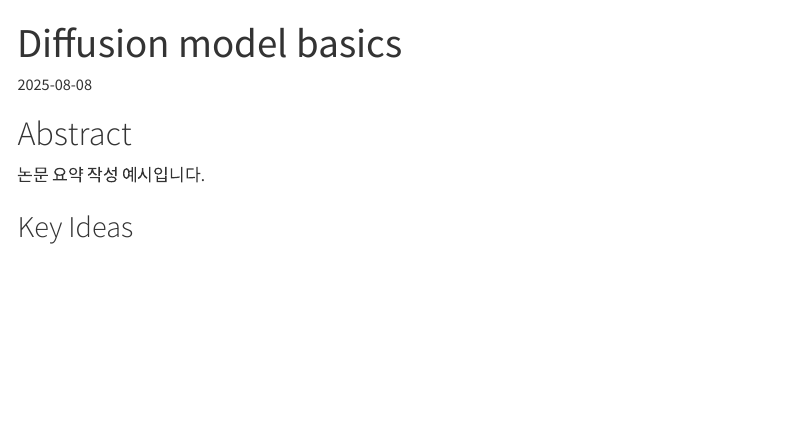
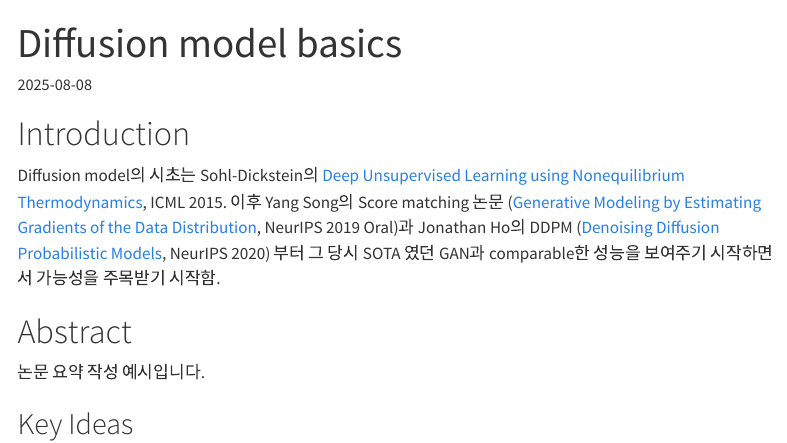
Before and after one commit to junhyun-nam/blog, a Quarto document (posts/2025-08-08-diffusion-basics.qmd): the page in a window 1100 px wide, from its top. Rendered offline with R 4.5, knitr and Pandoc in place of Quarto, with nearby package versions; menus at the side of the page are left out.

Commit message:
Update 2025-08-08-diffusion-basics.qmd

```diff
--- a/posts/2025-08-08-diffusion-basics.qmd
+++ b/posts/2025-08-08-diffusion-basics.qmd
@@ -2,6 +2,13 @@
 title: "Diffusion model basics"
 date: 2025-08-08
 ---
+
+# Introduction
+
+Diffusion model의 시초는 Sohl-Dickstein의 [Deep Unsupervised Learning using Nonequilibrium Thermodynamics](https://arxiv.org/abs/1503.03585), ICML 2015.
+이후 Yang Song의 Score matching 논문 ([Generative Modeling by Estimating Gradients of the Data Distribution](https://arxiv.org/abs/1907.05600), NeurIPS 2019 Oral)과 Jonathan Ho의 DDPM ([Denoising Diffusion Probabilistic Models](https://arxiv.org/abs/2006.11239), NeurIPS 2020) 부터 그 당시 SOTA 였던 GAN과 comparable한 성능을 보여주기 시작하면서 가능성을 주목받기 시작함.
+
+
 
 # Abstract
 논문 요약 작성 예시입니다.
```
